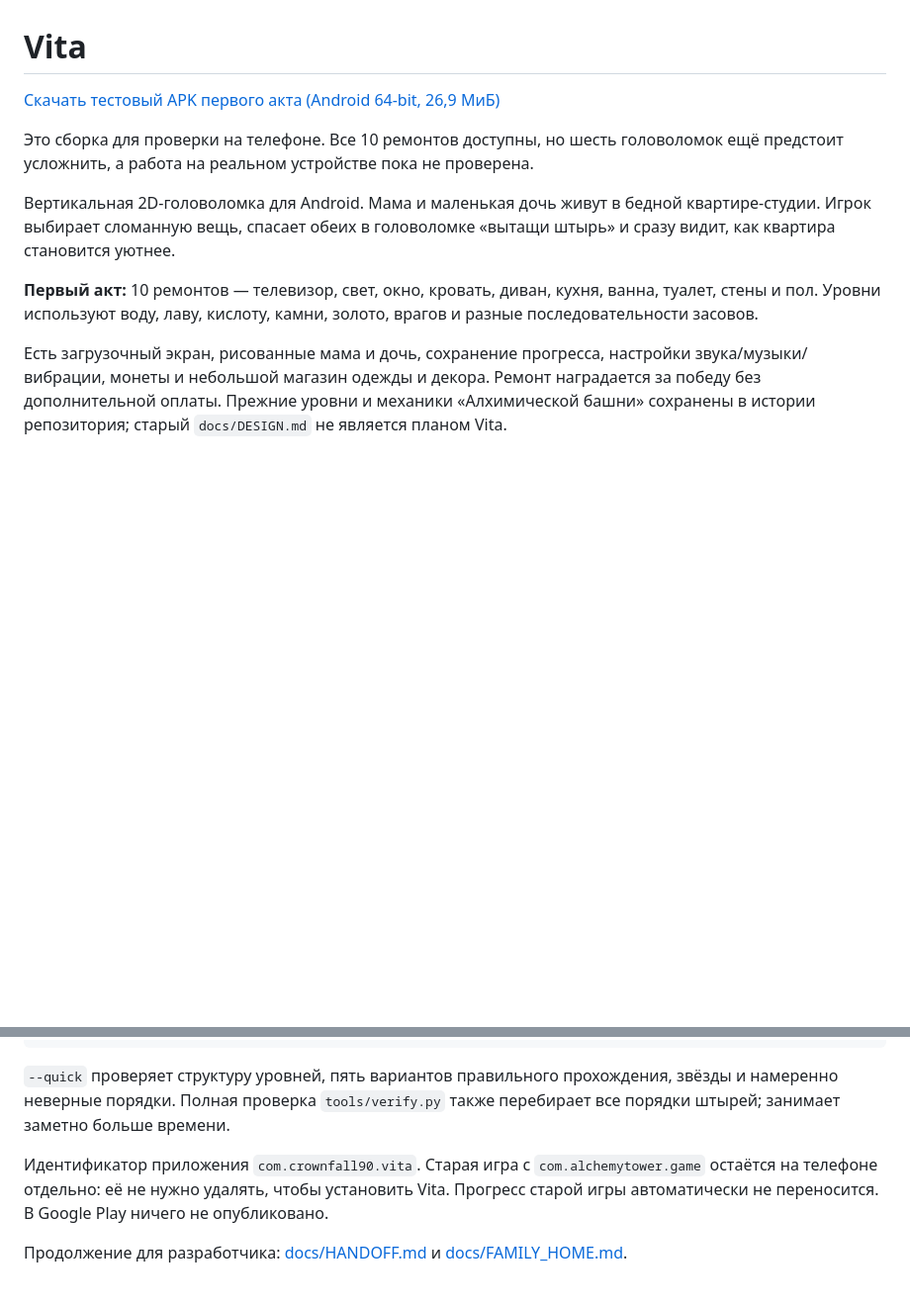
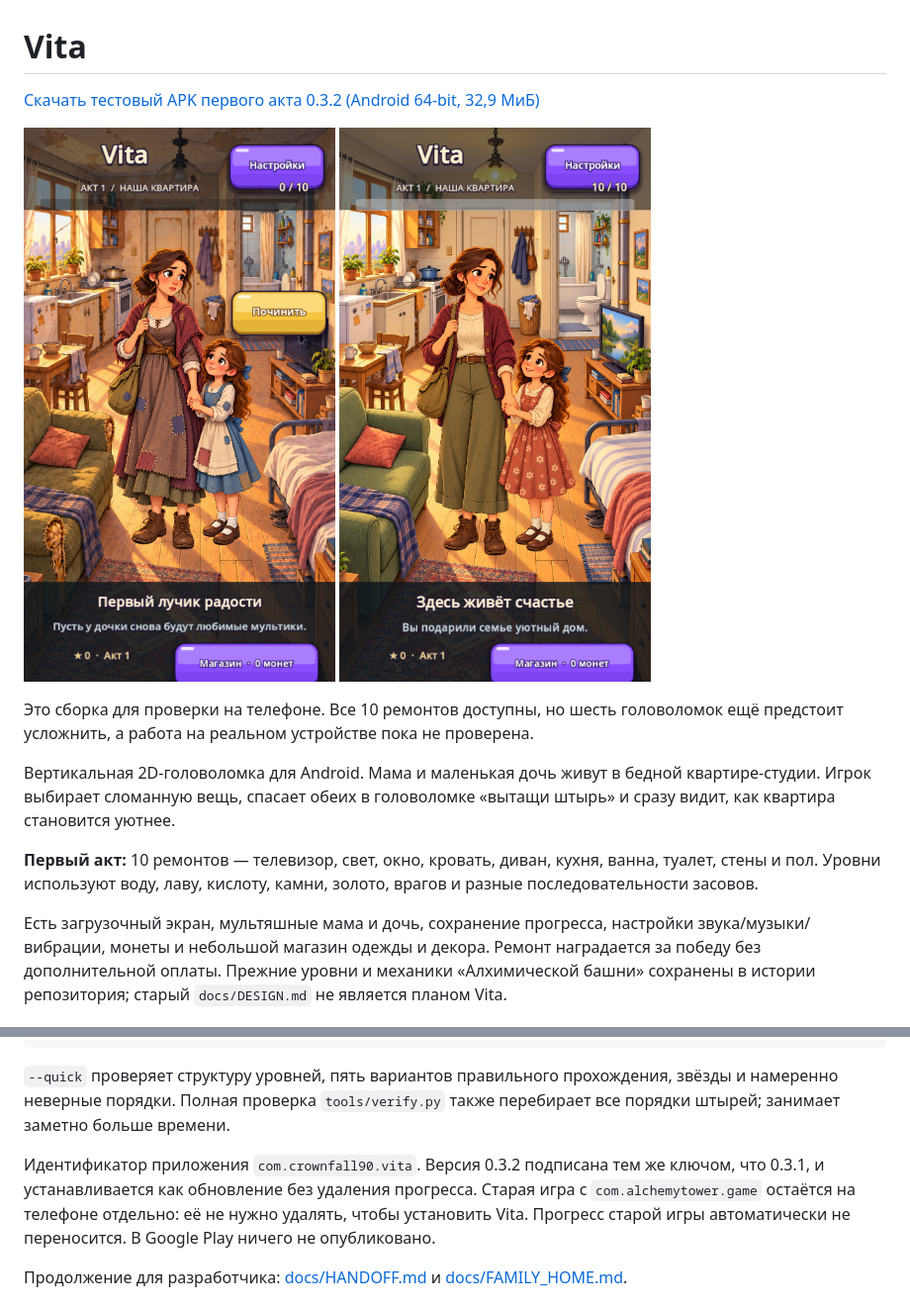
Before and after one commit to crownfall90-dot/mobile-game, a Markdown page: README.md, 2 parts joined by grey strips. Shown at 99% size. Drawn GitHub-style; pictures changed too: docs/screenshots/vita-studio-after.png (added), docs/screenshots/vita-studio-before.png (added); blank space fills up the shorter version.

Commit message:
Redraw Vita apartment and family as cohesive cartoon scenes

```diff
--- a/README.md
+++ b/README.md
@@ -1,6 +1,9 @@
 # Vita
 
-[Скачать тестовый APK первого акта (Android 64-bit, 26,9 МиБ)](https://github.com/crownfall90-dot/mobile-game/releases/download/vita-v0.3.1-android-test/Vita-first-act-v0.3.1-arm64.apk)
+[Скачать тестовый APK первого акта 0.3.2 (Android 64-bit, 32,9 МиБ)](https://github.com/crownfall90-dot/mobile-game/releases/download/vita-v0.3.2-android-test/Vita-first-act-v0.3.2-arm64.apk)
+
+![Квартира до ремонта](docs/screenshots/vita-studio-before.png)
+![Квартира после ремонта](docs/screenshots/vita-studio-after.png)
 
 Это сборка для проверки на телефоне. Все 10 ремонтов доступны, но шесть
 головоломок ещё предстоит усложнить, а работа на реальном устройстве пока
@@ -14,7 +17,7 @@
 ванна, туалет, стены и пол. Уровни используют воду, лаву, кислоту, камни,
 золото, врагов и разные последовательности засовов.
 
-Есть загрузочный экран, рисованные мама и дочь, сохранение прогресса, настройки
+Есть загрузочный экран, мультяшные мама и дочь, сохранение прогресса, настройки
 звука/музыки/вибрации, монеты и небольшой магазин одежды и декора. Ремонт
 наградается за победу без дополнительной оплаты. Прежние уровни и механики
 «Алхимической башни» сохранены в истории репозитория; старый `docs/DESIGN.md`
@@ -37,7 +40,9 @@ godot --headless --path . -- --smoke
 звёзды и намеренно неверные порядки. Полная проверка `tools/verify.py` также
 перебирает все порядки штырей; занимает заметно больше времени.
 
-Идентификатор приложения `com.crownfall90.vita`. Старая игра с
+Идентификатор приложения `com.crownfall90.vita`. Версия 0.3.2 подписана тем же
+ключом, что 0.3.1, и устанавливается как обновление без удаления прогресса.
+Старая игра с
 `com.alchemytower.game` остаётся на телефоне отдельно: её не нужно удалять,
 чтобы установить Vita. Прогресс старой игры автоматически не переносится.
 В Google Play ничего не опубликовано.
```
Also changed, not shown: docs/HANDOFF.md (+23 -12 lines), 16 other files.
